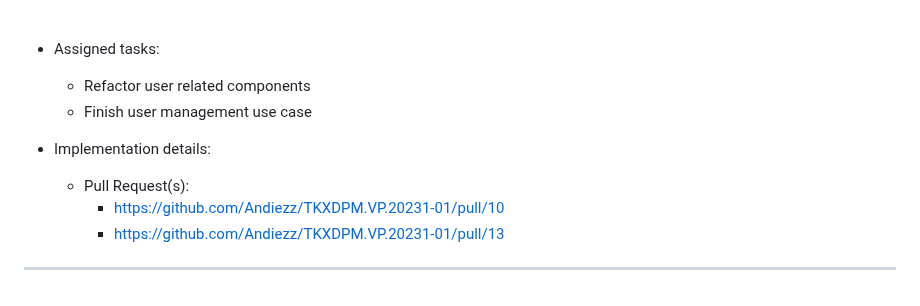
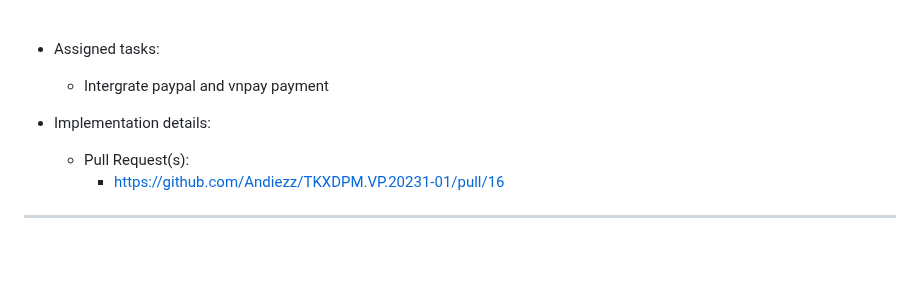
Before and after one commit to Andiezz/TKXDPM.VP.20231-01, a Markdown page: README.md, the part around the change. GitHub-like rendering; folded sections open; blank space fills up the shorter version.

```diff
--- a/README.md
+++ b/README.md
@@ -159,13 +159,11 @@
 
 -   Assigned tasks:
 
-    - Refactor user related components
-    - Finish user management use case
+    - Intergrate paypal and vnpay payment
 
 -   Implementation details:
     - Pull Request(s):
-        - [https://github.com/Andiezz/TKXDPM.VP.20231-01/pull/10]()
-        - [https://github.com/Andiezz/TKXDPM.VP.20231-01/pull/13]()
+        - [https://github.com/Andiezz/TKXDPM.VP.20231-01/pull/16]()
 </details>
 </details>
 
```
